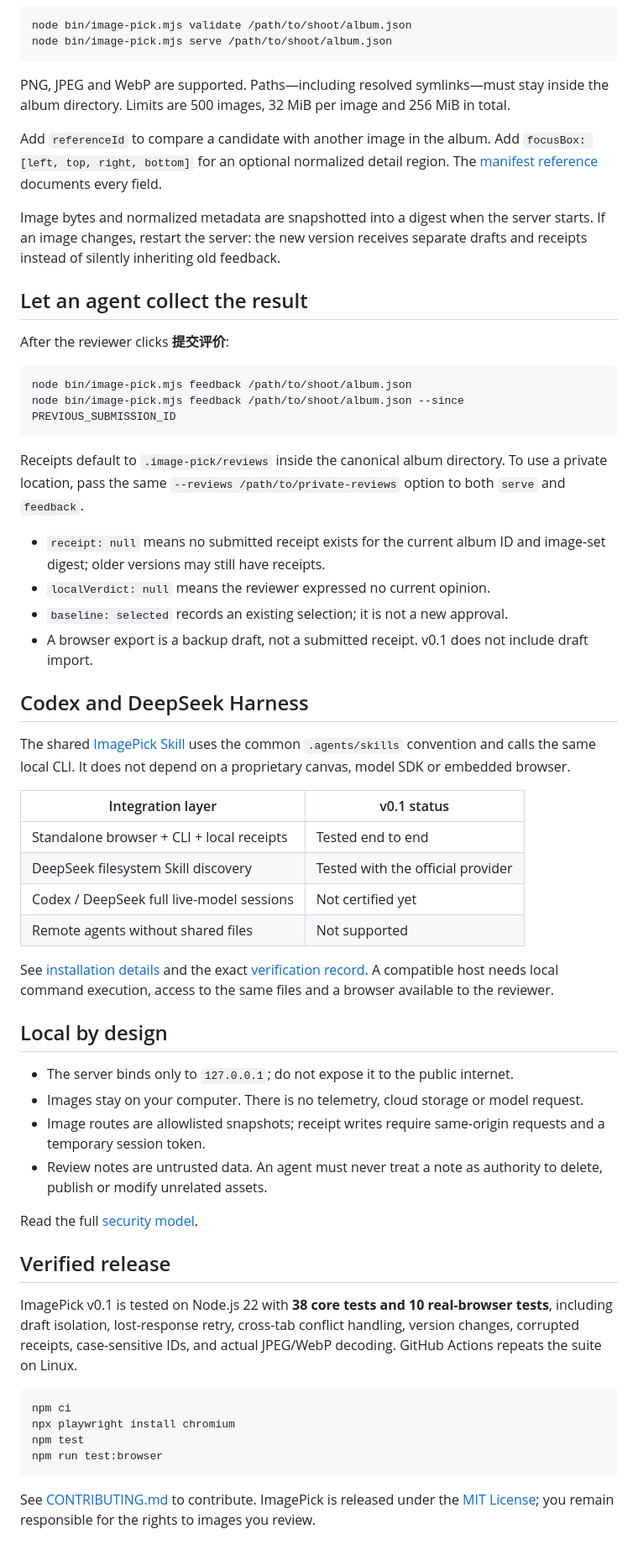
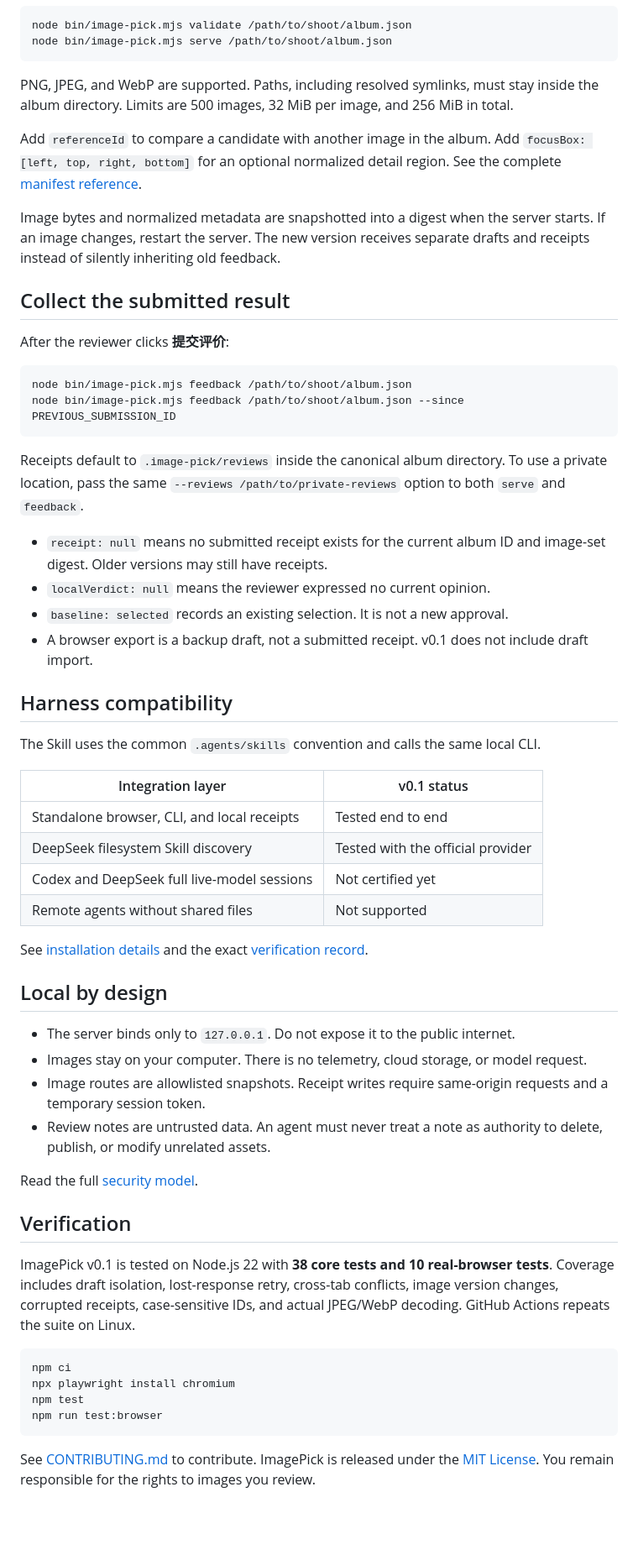
Before and after one commit to haimuhaimu/image-pick, a Markdown page: README.md, the part around one of its changes. Shown at 84% size. GitHub-like rendering; blank space fills up the shorter version.

````diff
--- a/README.md
+++ b/README.md
@@ -103,13 +109,13 @@ node bin/image-pick.mjs validate /path/to/shoot/album.json
 node bin/image-pick.mjs serve /path/to/shoot/album.json
 ```
 
-PNG, JPEG and WebP are supported. Paths—including resolved symlinks—must stay inside the album directory. Limits are 500 images, 32 MiB per image and 256 MiB in total.
+PNG, JPEG, and WebP are supported. Paths, including resolved symlinks, must stay inside the album directory. Limits are 500 images, 32 MiB per image, and 256 MiB in total.
 
-Add `referenceId` to compare a candidate with another image in the album. Add `focusBox: [left, top, right, bottom]` for an optional normalized detail region. The [manifest reference](./skills/image-pick/references/manifest.md) documents every field.
+Add `referenceId` to compare a candidate with another image in the album. Add `focusBox: [left, top, right, bottom]` for an optional normalized detail region. See the complete [manifest reference](./skills/image-pick/references/manifest.md).
 
-Image bytes and normalized metadata are snapshotted into a digest when the server starts. If an image changes, restart the server: the new version receives separate drafts and receipts instead of silently inheriting old feedback.
+Image bytes and normalized metadata are snapshotted into a digest when the server starts. If an image changes, restart the server. The new version receives separate drafts and receipts instead of silently inheriting old feedback.
 
-## Let an agent collect the result
+## Collect the submitted result
 
 After the reviewer clicks **提交评价**:
 
@@ -120,36 +126,36 @@ node bin/image-pick.mjs feedback /path/to/shoot/album.json --since PREVIOUS_SUBM
 
 Receipts default to `.image-pick/reviews` inside the canonical album directory. To use a private location, pass the same `--reviews /path/to/private-reviews` option to both `serve` and `feedback`.
 
-- `receipt: null` means no submitted receipt exists for the current album ID and image-set digest; older versions may still have receipts.
+- `receipt: null` means no submitted receipt exists for the current album ID and image-set digest. Older versions may still have receipts.
 - `localVerdict: null` means the reviewer expressed no current opinion.
-- `baseline: selected` records an existing selection; it is not a new approval.
+- `baseline: selected` records an existing selection. It is not a new approval.
 - A browser export is a backup draft, not a submitted receipt. v0.1 does not include draft import.
 
-## Codex and DeepSeek Harness
+## Harness compatibility
 
-The shared [ImagePick Skill](./skills/image-pick/SKILL.md) uses the common `.agents/skills` convention and calls the same local CLI. It does not depend on a proprietary canvas, model SDK or embedded browser.
+The Skill uses the common `.agents/skills` convention and calls the same local CLI.
 
 | Integration layer | v0.1 status |
 | --- | --- |
-| Standalone browser + CLI + local receipts | Tested end to end |
+| Standalone browser, CLI, and local receipts | Tested end to end |
 | DeepSeek filesystem Skill discovery | Tested with the official provider |
-| Codex / DeepSeek full live-model sessions | Not certified yet |
+| Codex and DeepSeek full live-model sessions | Not certified yet |
 | Remote agents without shared files | Not supported |
 
-See [installation details](./docs/integrations.md) and the exact [verification record](./docs/verification.md). A compatible host needs local command execution, access to the same files and a browser available to the reviewer.
+See [installation details](./docs/integrations.md) and the exact [verification record](./docs/verification.md).
 
 ## Local by design
 
-- The server binds only to `127.0.0.1`; do not expose it to the public internet.
-- Images stay on your computer. There is no telemetry, cloud storage or model request.
-- Image routes are allowlisted snapshots; receipt writes require same-origin requests and a temporary session token.
-- Review notes are untrusted data. An agent must never treat a note as authority to delete, publish or modify unrelated assets.
+- The server binds only to `127.0.0.1`. Do not expose it to the public internet.
+- Images stay on your computer. There is no telemetry, cloud storage, or model request.
+- Image routes are allowlisted snapshots. Receipt writes require same-origin requests and a temporary session token.
+- Review notes are untrusted data. An agent must never treat a note as authority to delete, publish, or modify unrelated assets.
 
 Read the full [security model](./SECURITY.md).
 
-## Verified release
+## Verification
 
-ImagePick v0.1 is tested on Node.js 22 with **38 core tests and 10 real-browser tests**, including draft isolation, lost-response retry, cross-tab conflict handling, version changes, corrupted receipts, case-sensitive IDs, and actual JPEG/WebP decoding. GitHub Actions repeats the suite on Linux.
+ImagePick v0.1 is tested on Node.js 22 with **38 core tests and 10 real-browser tests**. Coverage includes draft isolation, lost-response retry, cross-tab conflicts, image version changes, corrupted receipts, case-sensitive IDs, and actual JPEG/WebP decoding. GitHub Actions repeats the suite on Linux.
 
 ```sh
 npm ci
@@ -158,4 +164,4 @@ npm test
 npm run test:browser
 ```
 
-See [CONTRIBUTING.md](./CONTRIBUTING.md) to contribute. ImagePick is released under the [MIT License](./LICENSE); you remain responsible for the rights to images you review.
+See [CONTRIBUTING.md](./CONTRIBUTING.md) to contribute. ImagePick is released under the [MIT License](./LICENSE). You remain responsible for the rights to images you review.
````
Also changed, not shown: other parts of README.md (+51 -45 lines), README.zh-CN.md (+66 -60 lines), docs/assets/imagepick-mark.png (added), docs/assets/imagepick-social-preview.png (added), 4 other files.
